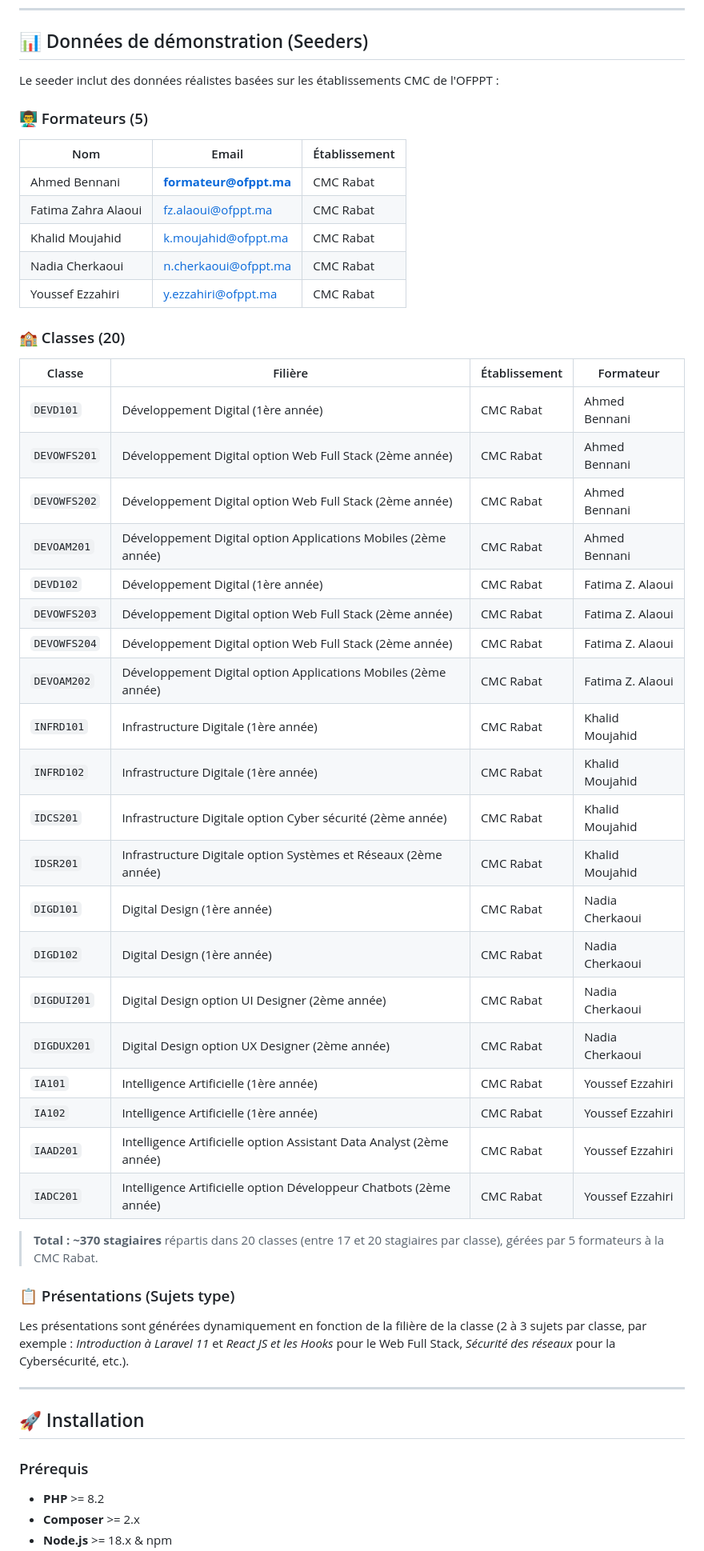
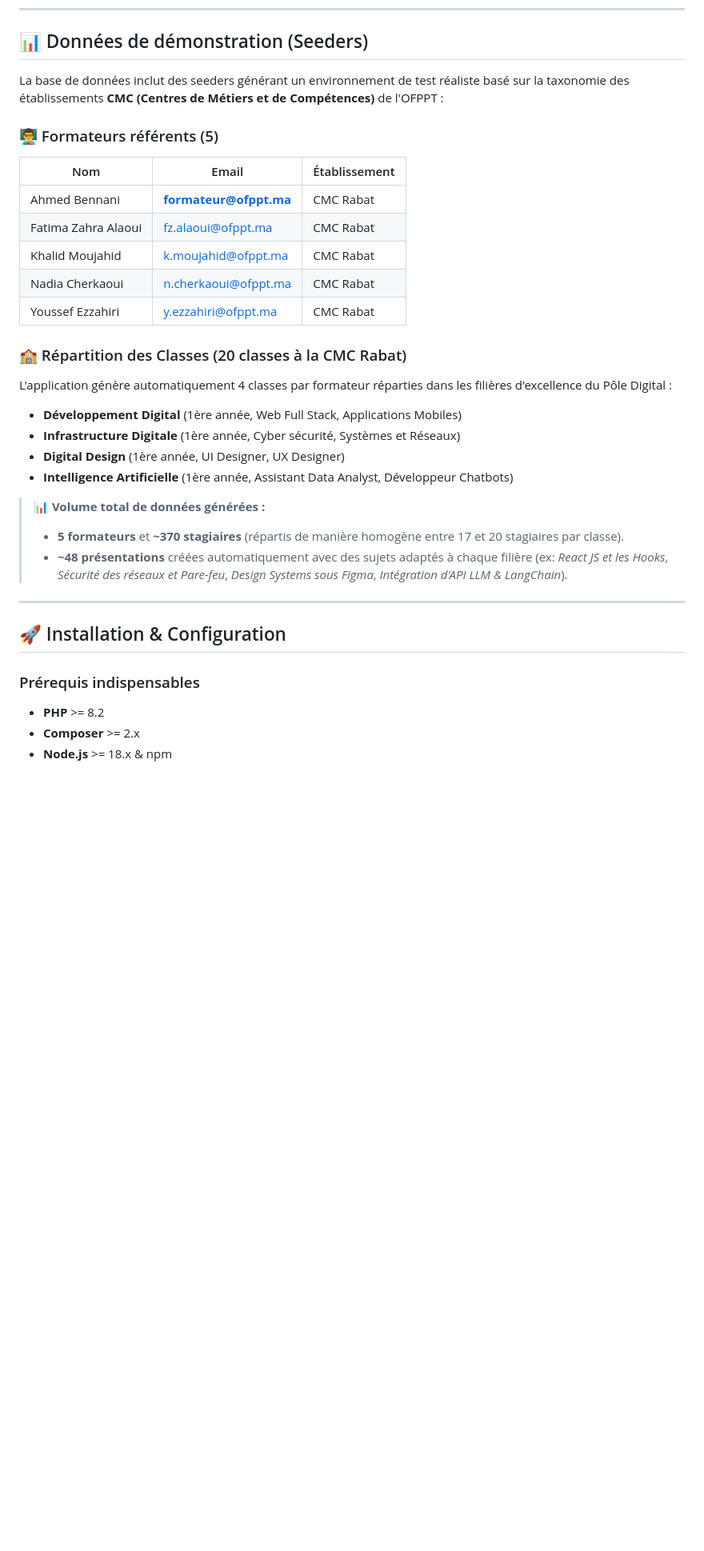
Before and after one commit to Khadiijama/ofppt-gestion-presentations, a Markdown page: README.md, the part around one of its changes. Shown at 80% size. Drawn GitHub-style; blank space fills up the shorter version.

```diff
--- a/README.md
+++ b/README.md
@@ -73,9 +83,9 @@ User (formateur) ──< Classe ──< Presentation
 
 ## 📊 Données de démonstration (Seeders)
 
-Le seeder inclut des données réalistes basées sur les établissements CMC de l'OFPPT :
+La base de données inclut des seeders générant un environnement de test réaliste basé sur la taxonomie des établissements **CMC (Centres de Métiers et de Compétences)** de l'OFPPT :
 
-### 👨‍🏫 Formateurs (5)
+### 👨‍🏫 Formateurs référents (5)
 
 | Nom | Email | Établissement |
 |---|---|---|
@@ -85,43 +95,22 @@ Le seeder inclut des données réalistes basées sur les établissements CMC de
 | Nadia Cherkaoui | n.cherkaoui@ofppt.ma | CMC Rabat |
 | Youssef Ezzahiri | y.ezzahiri@ofppt.ma | CMC Rabat |
 
-### 🏫 Classes (20)
+### 🏫 Répartition des Classes (20 classes à la CMC Rabat)
+L'application génère automatiquement 4 classes par formateur réparties dans les filières d'excellence du Pôle Digital :
+- **Développement Digital** (1ère année, Web Full Stack, Applications Mobiles)
+- **Infrastructure Digitale** (1ère année, Cyber sécurité, Systèmes et Réseaux)
+- **Digital Design** (1ère année, UI Designer, UX Designer)
+- **Intelligence Artificielle** (1ère année, Assistant Data Analyst, Développeur Chatbots)
 
-| Classe | Filière | Établissement | Formateur |
-|---|---|---|---|
-| `DEVD101` | Développement Digital (1ère année) | CMC Rabat | Ahmed Bennani |
-| `DEVOWFS201` | Développement Digital option Web Full Stack (2ème année) | CMC Rabat | Ahmed Bennani |
-| `DEVOWFS202` | Développement Digital option Web Full Stack (2ème année) | CMC Rabat | Ahmed Bennani |
-| `DEVOAM201` | Développement Digital option Applications Mobiles (2ème année) | CMC Rabat | Ahmed Bennani |
-| `DEVD102` | Développement Digital (1ère année) | CMC Rabat | Fatima Z. Alaoui |
-| `DEVOWFS203` | Développement Digital option Web Full Stack (2ème année) | CMC Rabat | Fatima Z. Alaoui |
-| `DEVOWFS204` | Développement Digital option Web Full Stack (2ème année) | CMC Rabat | Fatima Z. Alaoui |
-| `DEVOAM202` | Développement Digital option Applications Mobiles (2ème année) | CMC Rabat | Fatima Z. Alaoui |
-| `INFRD101` | Infrastructure Digitale (1ère année) | CMC Rabat | Khalid Moujahid |
-| `INFRD102` | Infrastructure Digitale (1ère année) | CMC Rabat | Khalid Moujahid |
-| `IDCS201` | Infrastructure Digitale option Cyber sécurité (2ème année) | CMC Rabat | Khalid Moujahid |
-| `IDSR201` | Infrastructure Digitale option Systèmes et Réseaux (2ème année) | CMC Rabat | Khalid Moujahid |
-| `DIGD101` | Digital Design (1ère année) | CMC Rabat | Nadia Cherkaoui |
-| `DIGD102` | Digital Design (1ère année) | CMC Rabat | Nadia Cherkaoui |
-| `DIGDUI201` | Digital Design option UI Designer (2ème année) | CMC Rabat | Nadia Cherkaoui |
-| `DIGDUX201` | Digital Design option UX Designer (2ème année) | CMC Rabat | Nadia Cherkaoui |
-| `IA101` | Intelligence Artificielle (1ère année) | CMC Rabat | Youssef Ezzahiri |
-| `IA102` | Intelligence Artificielle (1ère année) | CMC Rabat | Youssef Ezzahiri |
-| `IAAD201` | Intelligence Artificielle option Assistant Data Analyst (2ème année) | CMC Rabat | Youssef Ezzahiri |
-| `IADC201` | Intelligence Artificielle option Développeur Chatbots (2ème année) | CMC Rabat | Youssef Ezzahiri |
-
-> **Total : ~370 stagiaires** répartis dans 20 classes (entre 17 et 20 stagiaires par classe), gérées par 5 formateurs à la CMC Rabat.
-
-### 📋 Présentations (Sujets type)
-
-Les présentations sont générées dynamiquement en fonction de la filière de la classe (2 à 3 sujets par classe, par exemple : *Introduction à Laravel 11* et *React JS et les Hooks* pour le Web Full Stack, *Sécurité des réseaux* pour la Cybersécurité, etc.).
+> 📊 **Volume total de données générées :**
+> - **5 formateurs** et **~370 stagiaires** (répartis de manière homogène entre 17 et 20 stagiaires par classe).
+> - **~48 présentations** créées automatiquement avec des sujets adaptés à chaque filière (ex: *React JS et les Hooks*, *Sécurité des réseaux et Pare-feu*, *Design Systems sous Figma*, *Intégration d'API LLM & LangChain*).
 
 ---
 
-## 🚀 Installation
+## 🚀 Installation & Configuration
 
-### Prérequis
-
+### Prérequis indispensables
 - **PHP** >= 8.2
 - **Composer** >= 2.x
 - **Node.js** >= 18.x & npm
```
Also changed, not shown: other parts of README.md (+116 -98 lines).
